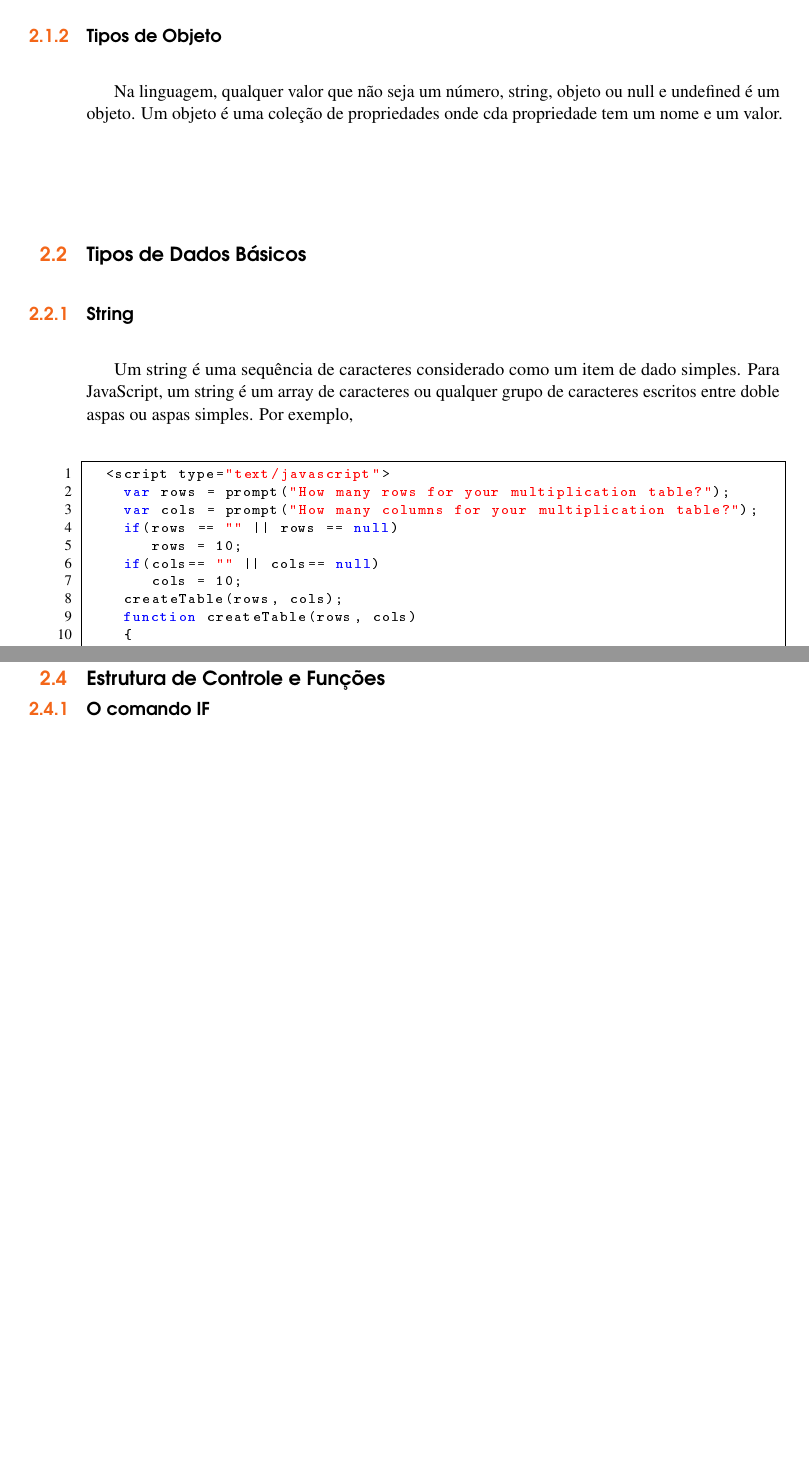
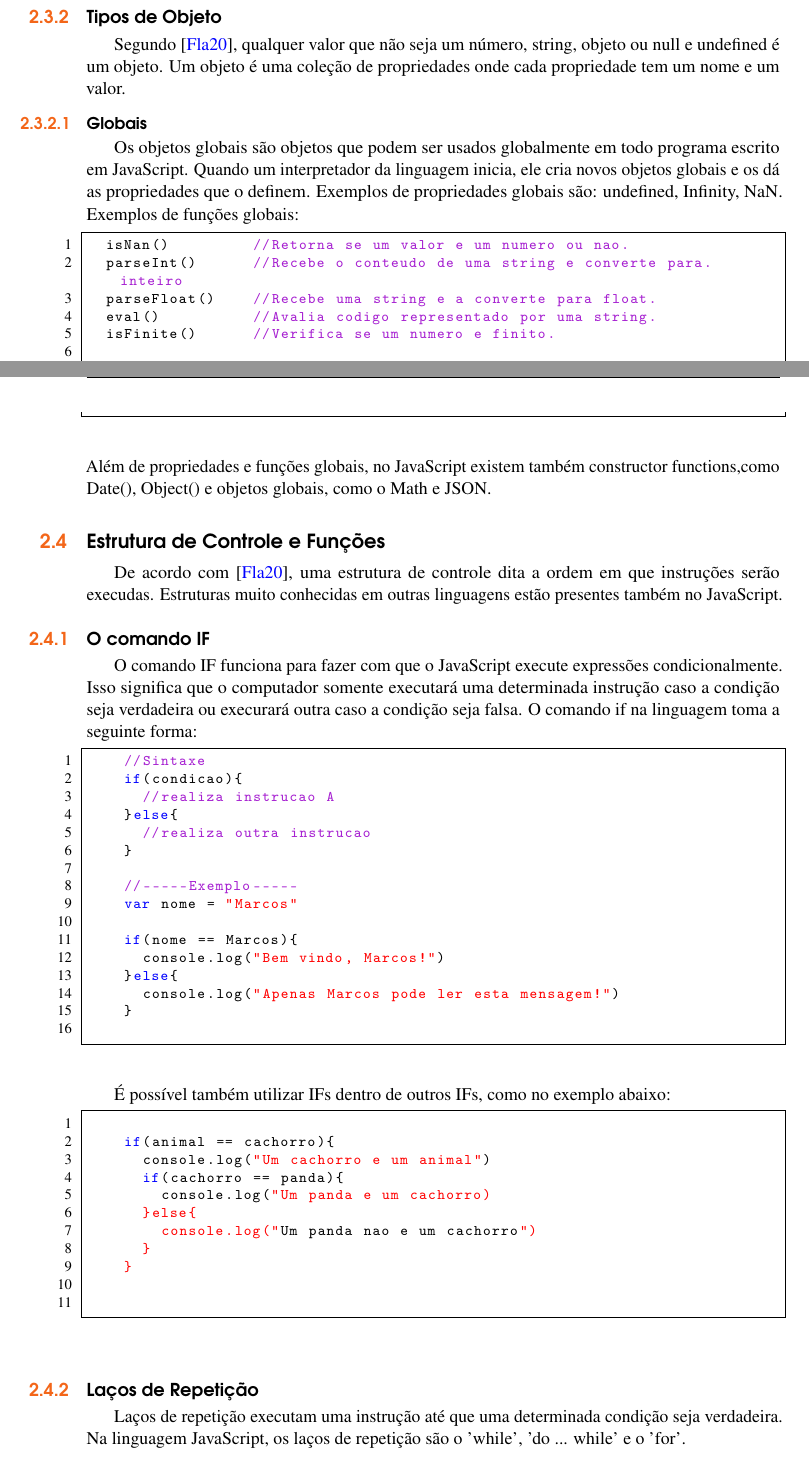
Before and after one commit to GabrielGravina/JavaScript-Paradigmas, a LaTeX book (GabrielGravina-JavaScript.tex, which reads 02basicosJS.tex): two parts of pages 9 and 10 of 13 before the commit and two parts of pages 10 and 11 of 17 after it, joined at a grey line, cut so that both start at the same text, the shorter picture padded with empty space. The pictures show the PDF file GabrielGravina-JavaScript.pdf that the author committed with the source.

Commit message:
Finalizando parte 2

```diff
--- a/02basicosJS.tex
+++ b/02basicosJS.tex
@@ -57,5 +83,3 @@ No JavaScript o uso de vírgulas é opcional.
 	Os tipos especiais null e undefined são valores primitivos, porém não são números, strings ou booleanos. Cada um é considerado membro de um tipo especial.
 	\subsubsection{Números}
 	%TALVEZ Desconsiderar essa subsection
-	\subsection{Tipos de Objeto}
-	Na linguagem, qualquer valor que não seja um número, string, objeto ou null e undefined é um objeto. Um objeto é uma coleção de propriedades onde cda propriedade tem um nome e um valor.
@@ -61,0 +92 @@ No JavaScript o uso de vírgulas é opcional.
+	\begin{lstlisting}
@@ -62,40 +108,16 @@ No JavaScript o uso de vírgulas é opcional.
 
 
+	\end{lstlisting}
 
-    %%%%%%%%=================================
-    \section{Tipos de Dados B\'{a}sicos}
-    %%%%%%%%=================================
+	\subsubsection{Booleanos}
+	Conforme \cite{powers2015javascript}, um valor booleano é um valor que representa verdade ou falsidade, e só há dois possíveis valores para um booleano. No JavaScript, as palavras reservadas para os booleanos são "true" e "false", e são geralmenteo resultado de uma comparação. Exemplo:
 
-     %%%........................
-            \subsection{String}
-     %%%........................
-            Um string \'{e} uma sequ\^{e}ncia de caracteres considerado como um item de dado simples. Para JavaScript, um string \'{e} um array de caracteres ou qualquer grupo de caracteres escritos entre doble aspas ou aspas simples. Por exemplo,
-    \begin{lstlisting}
-  <script type="text/javascript">
-    var rows = prompt("How many rows for your multiplication table?");
-    var cols = prompt("How many columns for your multiplication table?");
-    if(rows == "" || rows == null)
-   		 rows = 10;
-    if(cols== "" || cols== null)
-   		 cols = 10;
-    createTable(rows, cols);
-    function createTable(rows, cols)
-    {
-      var j=1;
-      var output = "<table border='1' width='500' cellspacing='0'cellpadding='5'>";
-      for(i=1;i<=rows;i++)
-      {
-    	output = output + "<tr>";
-        while(j<=cols)
-        {
-  		  output = output + "<td>" + i*j + "</td>";
-   		  j = j+1;
-   		}
-   		 output = output + "</tr>";
-   		 j = 1;
-    }
-    output = output + "</table>";
-    document.write(output);
-    }
-  </script>
-\end{lstlisting}
+	\begin{lstlisting}
+		a = 10
+		b = 3
+		a == b
+		false
+
+		a == 10
+		true
+	\end{lstlisting}
@@ -104,31 +133,66 @@ No JavaScript o uso de vírgulas é opcional.
+	\subsubsection{Globais}
+	Os objetos globais são objetos que podem ser usados globalmente em todo programa escrito em JavaScript. Quando um interpretador da linguagem inicia, ele cria novos objetos globais e os dá as propriedades que o definem.
+	Exemplos de propriedades globais são: undefined, Infinity, NaN.
+	Exemplos de funções globais:
+	\begin{lstlisting}
+	isNan()			  	//Retorna se um valor e um numero ou nao.
+	parseInt()		  //Recebe o conteudo de uma string e converte para. inteiro
+	parseFloat() 	  //Recebe uma string e a converte para float.
+	eval()	  		  //Avalia codigo representado por uma string.
+	isFinite()		  //Verifica se um numero e finito.
+
+	\end{lstlisting}
+	Além de propriedades e funções globais, no JavaScript existem também constructor functions,como Date(), Object() e objetos globais, como o Math e JSON.
 
 
-     %%%%%%%%=================================
-    \section{Tipos de Dados de Cole\c{c}\~{a}o}
-    %%%%%%%%=================================
+	\section{Estrutura de Controle e Funções}
+	De acordo com \cite{flanagan2020javascript}, uma estrutura de controle dita a ordem em que instruções serão execudas. Estruturas muito conhecidas em outras linguagens estão presentes também no JavaScript.
 
+	\subsection{O comando IF}
+	O comando IF funciona para fazer com que o JavaScript execute expressões condicionalmente. Isso significa que o computador somente executará uma determinada instrução caso a condição seja verdadeira ou execurará outra caso a condição seja falsa.
+	O comando if na linguagem toma a seguinte forma:
 
-     %%%........................
-            \subsection{Tipos Sequenciais}
-     %%%........................
+	\begin{lstlisting}
+		//Sintaxe
+		if(condicao){
+			//realiza instrucao A
+		}else{
+			//realiza outra instrucao
+		}
 
+		//-----Exemplo-----
+		var nome = "Marcos"
 
-     %%%........................
-            \subsection{Tipos Conjunto}
-     %%%........................
+		if(nome == Marcos){
+			console.log("Bem vindo, Marcos!")
+		}else{
+			console.log("Apenas Marcos pode ler esta mensagem!")
+		}
+	\end{lstlisting}
 
+	É possível também utilizar IFs dentro de outros IFs, como no exemplo abaixo:
 
-     %%%........................
-            \subsection{Tipos Mapeamento}
-     %%%........................
+	\begin{lstlisting}
 
+		if(animal == cachorro){
+			console.log("Um cachorro e um animal")
+			if(cachorro == panda){
+				console.log("Um panda e um cachorro)
+			}else{
+				console.log("Um panda nao e um cachorro")
+			}
+		}
 
+	\end{lstlisting}
 
+	\subsection{Laços de Repetição}
+	Laços de repetição executam uma instrução até que uma determinada condição seja verdadeira. Na linguagem JavaScript, os laços de repetição são o 'while', 'do ... while' e o 'for'.
+	\newline
+	\newline
 
-    %%%%%%%%=================================
-    \section{Estrutura de Controle e Fun\c{c}\~{o}es}
-    %%%%%%%%=================================
+	\subsubsection{While}
+	Os laços de repetição while tem a seguinte no JavaScript:
 
-     %%%........................
-            \subsection{O comando IF}
-     %%%........................
+	\begin{lstlisting}
+		while(condicao == true){
+			execute...
@@ -140,5 +206,7 @@ No JavaScript o uso de vírgulas é opcional.
+			i++
+		}
 
-     %%%........................
-            \subsection{La\c{c}o WHILE}
-     %%%........................
+	\end{lstlisting}
+	É importante que o laço while atinga em algum momento uma condição de saída. Caso contrário, o programa continuará executando indefinidamente. No exemplo abaixo, temos um programa sem condição de saída.
 
+	\begin{lstlisting}
@@ -156,6 +237,9 @@ No JavaScript o uso de vírgulas é opcional.
 
+	\end{lstlisting}
 
-          %%%........................
-            \subsection{Pacotes}
-     %%%........................
+	\subsection{Do ... While}
 
+	Ao contrário do while e do for, o dowhile verifica a condição apenas no final da função. A sintaxe do dowhile no JavaScript é a listada abaixo:
+	\begin{lstlisting}
+	do
+		instrucao
```
Also changed, not shown: structure.tex (+3 -1 lines), GabrielGravina-JavaScript.pdf, 02basicosJS.tex (146 more changed lines), 7 other files.
